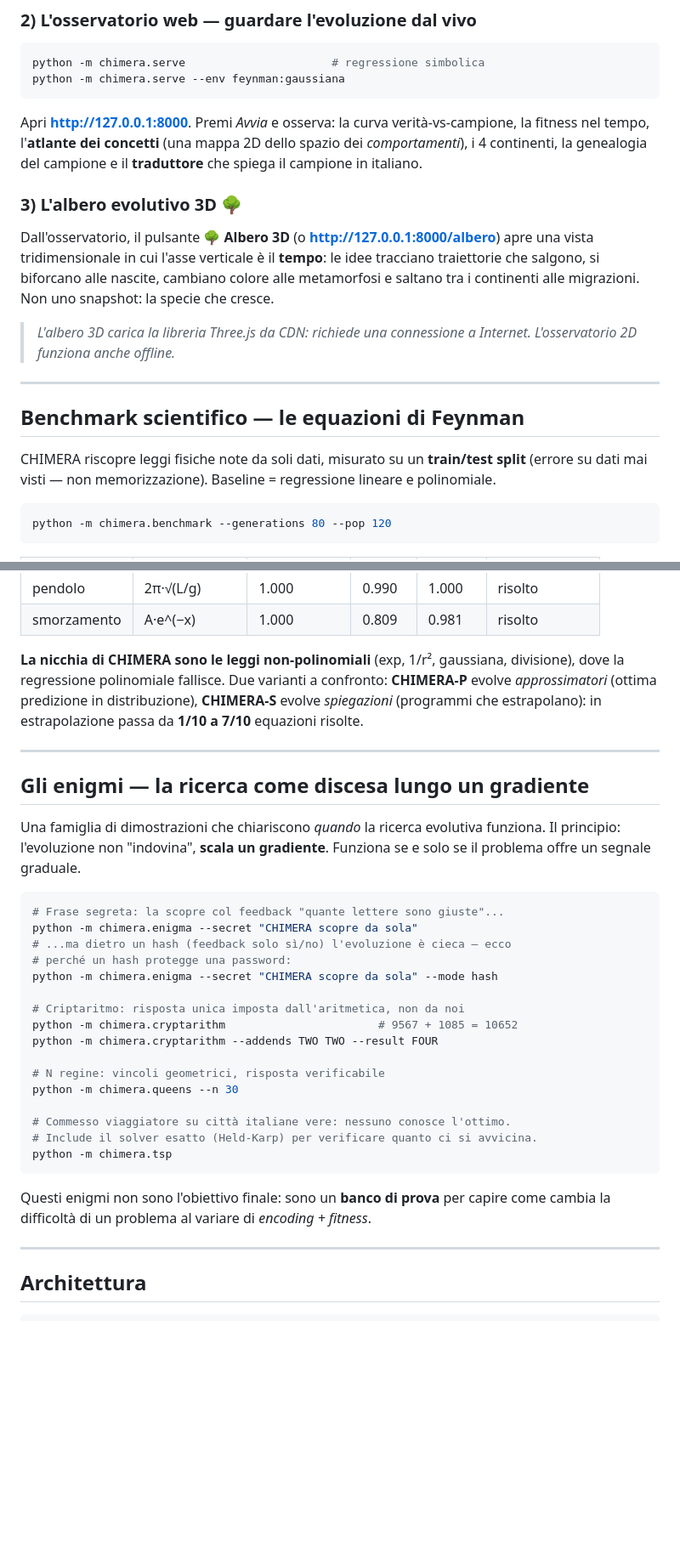
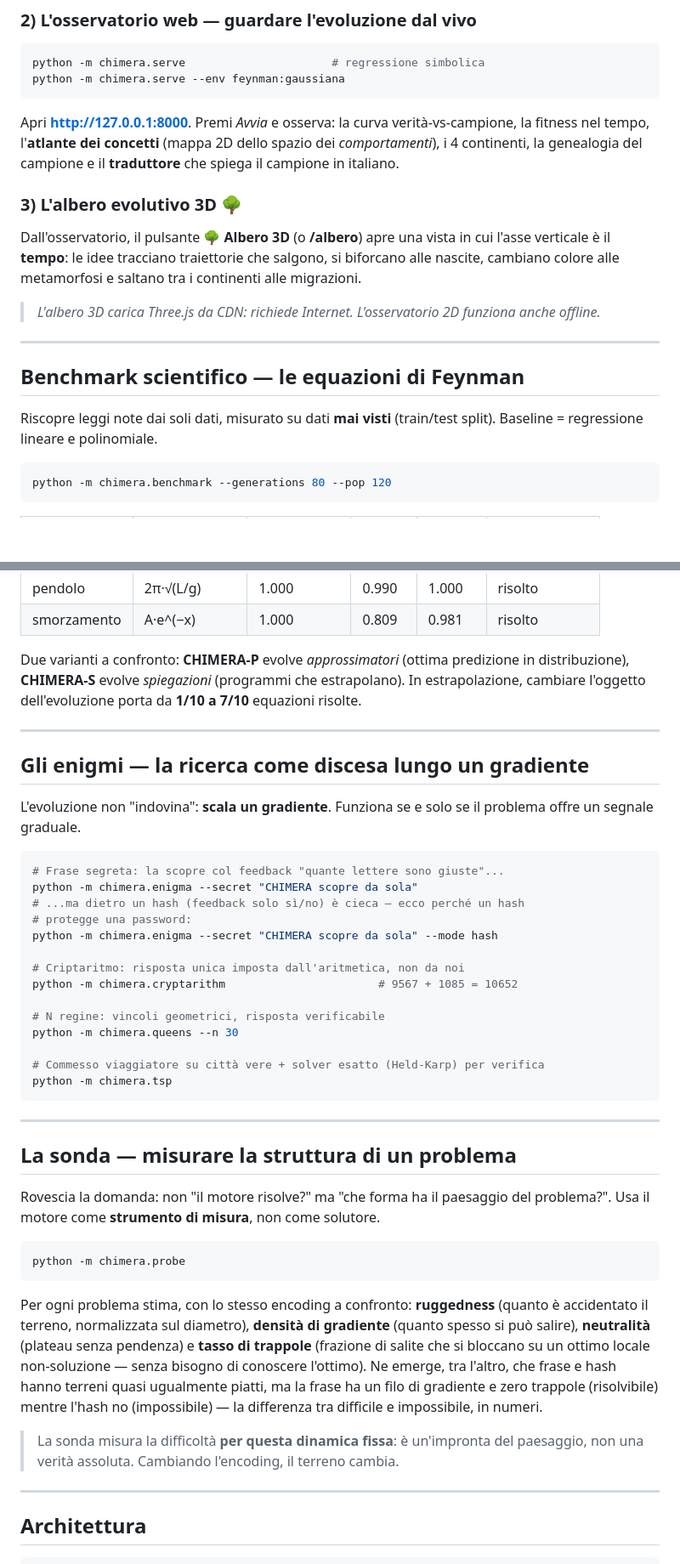
Before and after one commit to tharegard/Chimera, a Markdown page: README.md, 2 parts joined by grey strips. Shown at 85% size. GitHub-like rendering; blank space fills up the shorter version.

````diff
--- a/README.md
+++ b/README.md
@@ -94,28 +144,26 @@ python -m chimera.serve --env feynman:gaussiana
 ```
 
 Apri **http://127.0.0.1:8000**. Premi *Avvia* e osserva: la curva
-verità-vs-campione, la fitness nel tempo, l'**atlante dei concetti** (una mappa
-2D dello spazio dei *comportamenti*), i 4 continenti, la genealogia del campione
-e il **traduttore** che spiega il campione in italiano.
+verità-vs-campione, la fitness nel tempo, l'**atlante dei concetti** (mappa 2D
+dello spazio dei *comportamenti*), i 4 continenti, la genealogia del campione e
+il **traduttore** che spiega il campione in italiano.
 
 ### 3) L'albero evolutivo 3D 🌳
 
-Dall'osservatorio, il pulsante **🌳 Albero 3D** (o **http://127.0.0.1:8000/albero**)
-apre una vista tridimensionale in cui l'asse verticale è il **tempo**: le idee
-tracciano traiettorie che salgono, si biforcano alle nascite, cambiano colore
-alle metamorfosi e saltano tra i continenti alle migrazioni. Non uno snapshot:
-la specie che cresce.
+Dall'osservatorio, il pulsante **🌳 Albero 3D** (o **/albero**) apre una vista in
+cui l'asse verticale è il **tempo**: le idee tracciano traiettorie che salgono,
+si biforcano alle nascite, cambiano colore alle metamorfosi e saltano tra i
+continenti alle migrazioni.
 
-> *L'albero 3D carica la libreria Three.js da CDN: richiede una connessione a
-> Internet. L'osservatorio 2D funziona anche offline.*
+> *L'albero 3D carica Three.js da CDN: richiede Internet. L'osservatorio 2D
+> funziona anche offline.*
 
 ---
 
 ## Benchmark scientifico — le equazioni di Feynman
 
-CHIMERA riscopre leggi fisiche note da soli dati, misurato su un **train/test
-split** (errore su dati mai visti — non memorizzazione). Baseline = regressione
-lineare e polinomiale.
+Riscopre leggi note dai soli dati, misurato su dati **mai visti** (train/test
+split). Baseline = regressione lineare e polinomiale.
 
 ```bash
 python -m chimera.benchmark --generations 80 --pop 120
@@ -130,41 +178,57 @@ python -m chimera.benchmark --generations 80 --pop 120
 | pendolo | 2π·√(L/g) | 1.000 | 0.990 | 1.000 | risolto |
 | smorzamento | A·e^(−x) | 1.000 | 0.809 | 0.981 | risolto |
 
-**La nicchia di CHIMERA sono le leggi non-polinomiali** (exp, 1/r², gaussiana,
-divisione), dove la regressione polinomiale fallisce. Due varianti a confronto:
-**CHIMERA-P** evolve *approssimatori* (ottima predizione in distribuzione),
-**CHIMERA-S** evolve *spiegazioni* (programmi che estrapolano): in
-estrapolazione passa da **1/10 a 7/10** equazioni risolte.
+Due varianti a confronto: **CHIMERA-P** evolve *approssimatori* (ottima
+predizione in distribuzione), **CHIMERA-S** evolve *spiegazioni* (programmi che
+estrapolano). In estrapolazione, cambiare l'oggetto dell'evoluzione porta da
+**1/10 a 7/10** equazioni risolte.
 
 ---
 
 ## Gli enigmi — la ricerca come discesa lungo un gradiente
 
-Una famiglia di dimostrazioni che chiariscono *quando* la ricerca evolutiva
-funziona. Il principio: l'evoluzione non "indovina", **scala un gradiente**.
-Funziona se e solo se il problema offre un segnale graduale.
+L'evoluzione non "indovina": **scala un gradiente**. Funziona se e solo se il
+problema offre un segnale graduale.
 
 ```bash
 # Frase segreta: la scopre col feedback "quante lettere sono giuste"...
 python -m chimera.enigma --secret "CHIMERA scopre da sola"
-# ...ma dietro un hash (feedback solo sì/no) l'evoluzione è cieca — ecco
-# perché un hash protegge una password:
+# ...ma dietro un hash (feedback solo sì/no) è cieca — ecco perché un hash
+# protegge una password:
 python -m chimera.enigma --secret "CHIMERA scopre da sola" --mode hash
 
 # Criptaritmo: risposta unica imposta dall'aritmetica, non da noi
 python -m chimera.cryptarithm                       # 9567 + 1085 = 10652
-python -m chimera.cryptarithm --addends TWO TWO --result FOUR
 
 # N regine: vincoli geometrici, risposta verificabile
 python -m chimera.queens --n 30
 
-# Commesso viaggiatore su città italiane vere: nessuno conosce l'ottimo.
-# Include il solver esatto (Held-Karp) per verificare quanto ci si avvicina.
+# Commesso viaggiatore su città vere + solver esatto (Held-Karp) per verifica
 python -m chimera.tsp
 ```
 
-Questi enigmi non sono l'obiettivo finale: sono un **banco di prova** per capire
-come cambia la difficoltà di un problema al variare di *encoding + fitness*.
+---
+
+## La sonda — misurare la struttura di un problema
+
+Rovescia la domanda: non "il motore risolve?" ma "che forma ha il paesaggio del
+problema?". Usa il motore come **strumento di misura**, non come solutore.
+
+```bash
+python -m chimera.probe
+```
+
+Per ogni problema stima, con lo stesso encoding a confronto: **ruggedness**
+(quanto è accidentato il terreno, normalizzata sul diametro), **densità di
+gradiente** (quanto spesso si può salire), **neutralità** (plateau senza
+pendenza) e **tasso di trappole** (frazione di salite che si bloccano su un
+ottimo locale non-soluzione — senza bisogno di conoscere l'ottimo). Ne emerge,
+tra l'altro, che frase e hash hanno terreni quasi ugualmente piatti, ma la frase
+ha un filo di gradiente e zero trappole (risolvibile) mentre l'hash no
+(impossibile) — la differenza tra difficile e impossibile, in numeri.
+
+> La sonda misura la difficoltà **per questa dinamica fissa**: è un'impronta del
+> paesaggio, non una verità assoluta. Cambiando l'encoding, il terreno cambia.
 
 ---
 
````
Also changed, not shown: other parts of README.md (+88 -46 lines).
